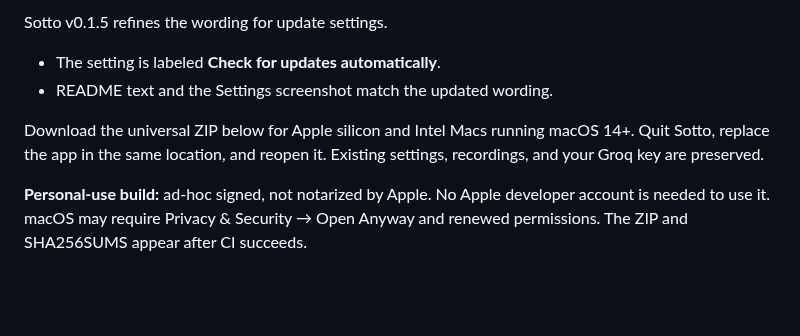
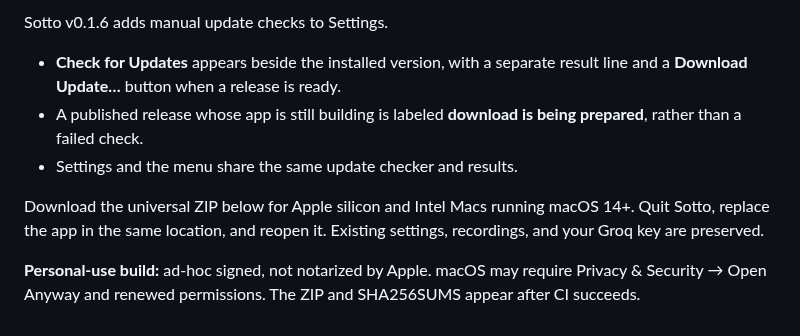
Before and after one commit to ben-z/sotto, a Markdown page: RELEASE_NOTES.md, the part around the change. Rendered like a GitHub page; blank space fills up the shorter version.

```diff
--- a/RELEASE_NOTES.md
+++ b/RELEASE_NOTES.md
@@ -1,8 +1,9 @@
-Sotto v0.1.5 refines the wording for update settings.
+Sotto v0.1.6 adds manual update checks to Settings.
 
-- The setting is labeled **Check for updates automatically**.
-- README text and the Settings screenshot match the updated wording.
+- **Check for Updates** appears beside the installed version, with a separate result line and a **Download Update…** button when a release is ready.
+- A published release whose app is still building is labeled **download is being prepared**, rather than a failed check.
+- Settings and the menu share the same update checker and results.
 
 Download the universal ZIP below for Apple silicon and Intel Macs running macOS 14+. Quit Sotto, replace the app in the same location, and reopen it. Existing settings, recordings, and your Groq key are preserved.
 
-**Personal-use build:** ad-hoc signed, not notarized by Apple. No Apple developer account is needed to use it. macOS may require Privacy & Security → Open Anyway and renewed permissions. The ZIP and SHA256SUMS appear after CI succeeds.
+**Personal-use build:** ad-hoc signed, not notarized by Apple. macOS may require Privacy & Security → Open Anyway and renewed permissions. The ZIP and SHA256SUMS appear after CI succeeds.
```
Also changed, not shown: README.md (+1 -1 lines), docs/images/settings.png, 9 other files.
